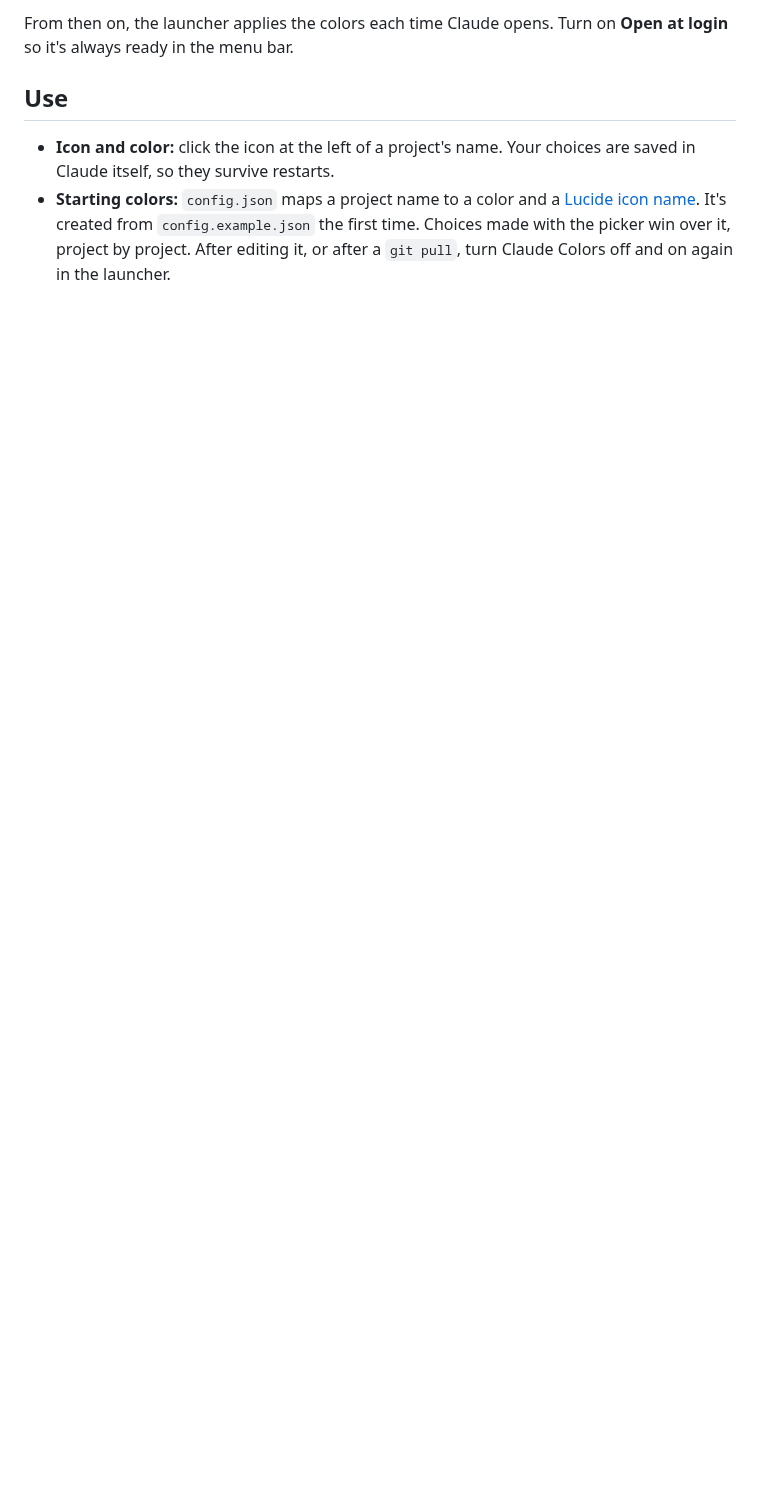
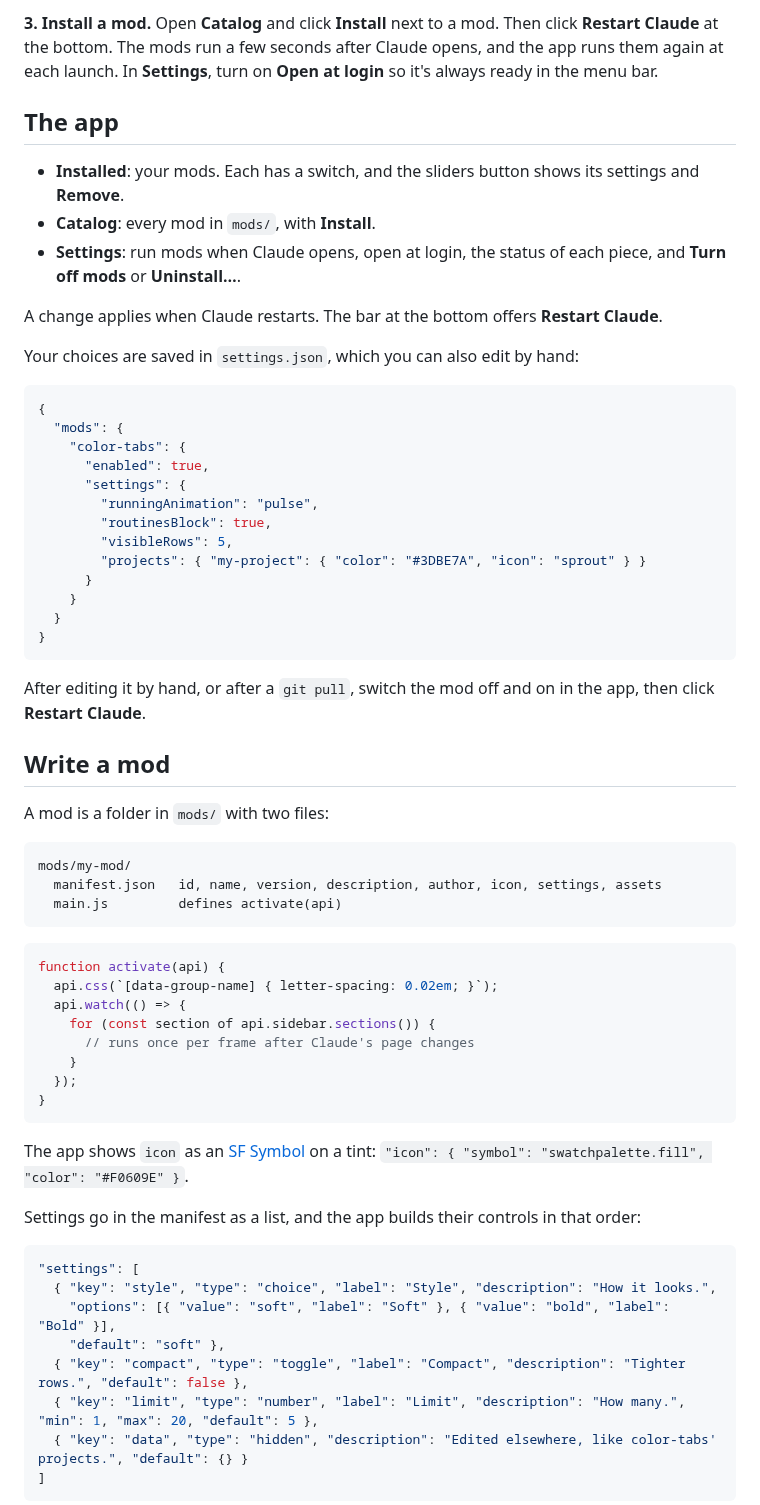
Before and after one commit to thomasdqr/claude-desktop-mods, a Markdown page: README.md, the part around one of its changes. GitHub-like rendering; blank space fills up the shorter version.

````diff
--- a/README.md
+++ b/README.md
@@ -43,13 +40,75 @@ on Claude Colors. It needs it to type the DevTools shortcuts in Claude for you.
 </p>
 
-From then on, the launcher applies the colors each time Claude opens. Turn on
-**Open at login** so it's always ready in the menu bar.
+**3. Install a mod.** Open **Catalog** and click **Install** next to a mod. Then click
+**Restart Claude** at the bottom. The mods run a few seconds after Claude opens, and the app
+runs them again at each launch. In **Settings**, turn on **Open at login** so it's always
+ready in the menu bar.
 
-## Use
+## The app
 
-- **Icon and color:** click the icon at the left of a project's name. Your choices are saved
-  in Claude itself, so they survive restarts.
-- **Starting colors:** `config.json` maps a project name to a color and a
-  [Lucide icon name](https://lucide.dev/icons). It's created from `config.example.json` the
-  first time. Choices made with the picker win over it, project by project. After editing
-  it, or after a `git pull`, turn Claude Colors off and on again in the launcher.
+- **Installed**: your mods. Each has a switch, and the sliders button shows its settings
+  and **Remove**.
+- **Catalog**: every mod in `mods/`, with **Install**.
+- **Settings**: run mods when Claude opens, open at login, the status of each piece, and
+  **Turn off mods** or **Uninstall…**.
+
+A change applies when Claude restarts. The bar at the bottom offers **Restart Claude**.
+
+Your choices are saved in `settings.json`, which you can also edit by hand:
+
+```json
+{
+  "mods": {
+    "color-tabs": {
+      "enabled": true,
+      "settings": {
+        "runningAnimation": "pulse",
+        "routinesBlock": true,
+        "visibleRows": 5,
+        "projects": { "my-project": { "color": "#3DBE7A", "icon": "sprout" } }
+      }
+    }
+  }
+}
+```
+
+After editing it by hand, or after a `git pull`, switch the mod off and on in the app, then
+click **Restart Claude**.
+
+## Write a mod
+
+A mod is a folder in `mods/` with two files:
+
+```
+mods/my-mod/
+  manifest.json   id, name, version, description, author, icon, settings, assets
+  main.js         defines activate(api)
+```
+
+```js
+function activate(api) {
+  api.css(`[data-group-name] { letter-spacing: 0.02em; }`);
+  api.watch(() => {
+    for (const section of api.sidebar.sections()) {
+      // runs once per frame after Claude's page changes
+    }
+  });
+}
+```
+
+The app shows `icon` as an [SF Symbol](https://developer.apple.com/sf-symbols/) on a tint:
+`"icon": { "symbol": "swatchpalette.fill", "color": "#F0609E" }`.
+
+Settings go in the manifest as a list, and the app builds their controls in that order:
+
+```json
+"settings": [
+  { "key": "style", "type": "choice", "label": "Style", "description": "How it looks.",
+    "options": [{ "value": "soft", "label": "Soft" }, { "value": "bold", "label": "Bold" }],
+    "default": "soft" },
+  { "key": "compact", "type": "toggle", "label": "Compact", "description": "Tighter rows.", "default": false },
+  { "key": "limit", "type": "number", "label": "Limit", "description": "How many.", "min": 1, "max": 20, "default": 5 },
+  { "key": "data", "type": "hidden", "description": "Edited elsewhere, like color-tabs' projects.", "default": {} }
+]
+```
+
````
Also changed, not shown: other parts of README.md (+71 -55 lines), app/AppIcon.png (added), docs/app.png (added), docs/launcher.png (deleted), 19 other files.
